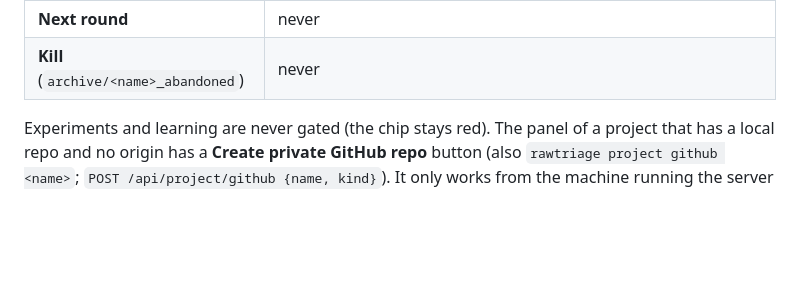
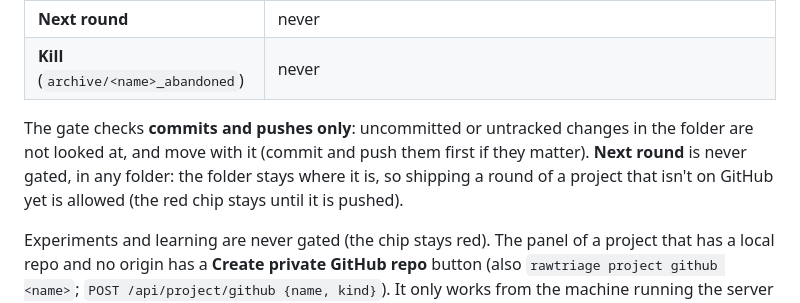
Before and after one commit to Kb4Zod/rawnotes-triage, a Markdown page: README.md, the part around the change. GitHub-like rendering; blank space fills up the shorter version.

```diff
--- a/README.md
+++ b/README.md
@@ -400,6 +400,12 @@ is a 400 starting "Push it first" and nothing changes:
 | **Next round** | never |
 | **Kill** (`archive/<name>_abandoned`) | never |
 
+The gate checks **commits and pushes only**: uncommitted or untracked changes
+in the folder are not looked at, and move with it (commit and push them first
+if they matter). **Next round** is never gated, in any folder: the folder
+stays where it is, so shipping a round of a project that isn't on GitHub yet
+is allowed (the red chip stays until it is pushed).
+
 Experiments and learning are never gated (the chip stays red). The panel of a
 project that has a local repo and no origin has a **Create private GitHub repo** button (also
 `rawtriage project github <name>`; `POST /api/project/github {name, kind}`). It
```
Also changed, not shown: .scratch/flow-gaps/spec.md (+5 -0 lines), CHANGELOG.md (+2 -0 lines).
